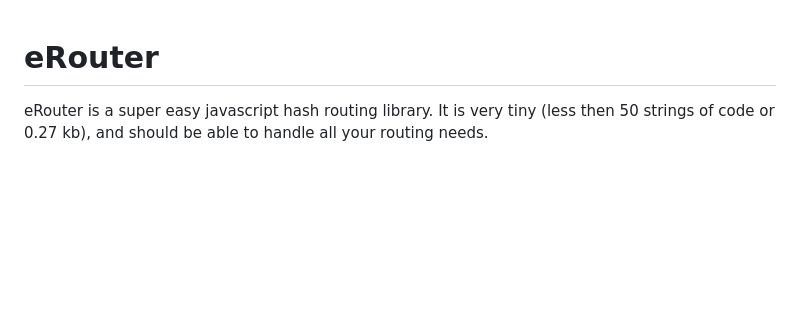
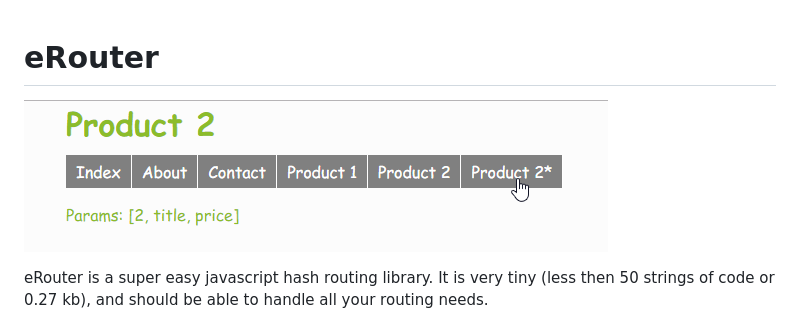
Before and after one commit to frentsel/eRouter, a Markdown page: README.md, the part around the change. Rendered like a GitHub page; pictures changed too: preview.png (added); blank space fills up the shorter version.

Commit message:
Added preview image

```diff
--- a/README.md
+++ b/README.md
@@ -1,4 +1,7 @@
 # eRouter
+
+![Preview](/preview.png)
+
 eRouter is a super easy javascript hash routing library.
 It is very tiny (less then 50 strings of code or 0.27 kb), and should be able to handle all your routing needs.
 
```
Also changed, not shown: 1 other file.
